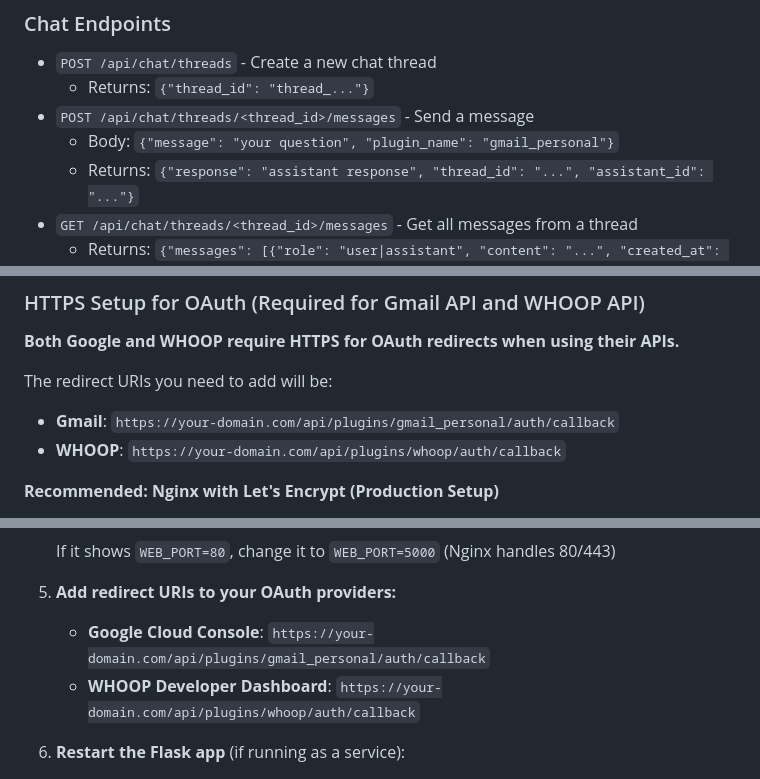
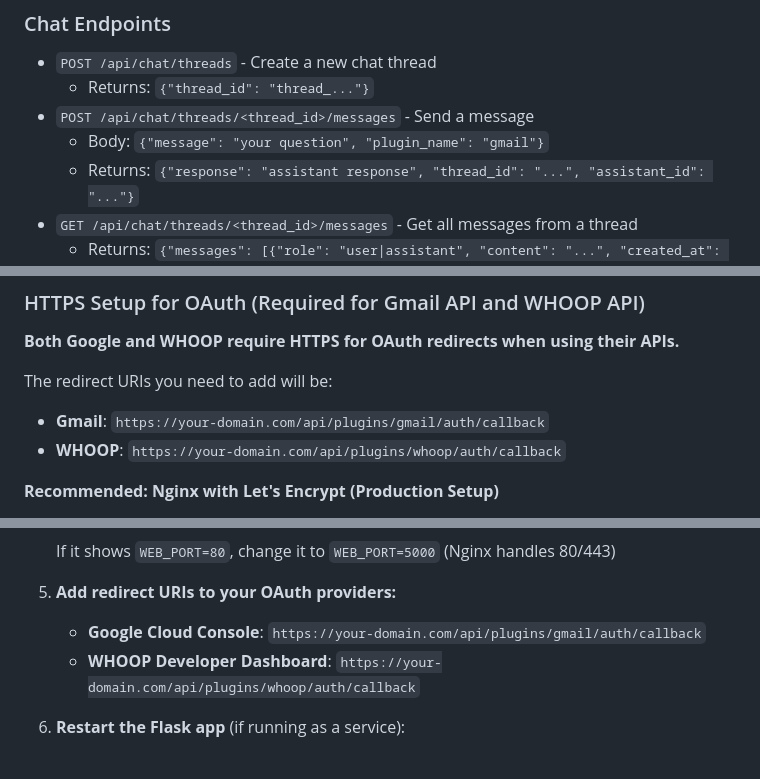
Before and after one commit to rea-and/vector-infinity, a Markdown page: README.md, 3 parts joined by grey strips. GitHub-like rendering.

Commit message:
Update remaining README.md references to new plugin names

```diff
--- a/README.md
+++ b/README.md
@@ -266,7 +266,7 @@ This application uses OpenAI's Assistant API with Vector Stores to provide intel
 - `POST /api/chat/threads` - Create a new chat thread
   - Returns: `{"thread_id": "thread_..."}`
 - `POST /api/chat/threads/<thread_id>/messages` - Send a message
-  - Body: `{"message": "your question", "plugin_name": "gmail_personal"}`
+  - Body: `{"message": "your question", "plugin_name": "gmail"}`
   - Returns: `{"response": "assistant response", "thread_id": "...", "assistant_id": "..."}`
 - `GET /api/chat/threads/<thread_id>/messages` - Get all messages from a thread
   - Returns: `{"messages": [{"role": "user|assistant", "content": "...", "created_at": "..."}]}`
@@ -351,7 +351,7 @@ python3 app.py
 **Both Google and WHOOP require HTTPS for OAuth redirects when using their APIs.**
 
 The redirect URIs you need to add will be:
-- **Gmail**: `https://your-domain.com/api/plugins/gmail_personal/auth/callback`
+- **Gmail**: `https://your-domain.com/api/plugins/gmail/auth/callback`
 - **WHOOP**: `https://your-domain.com/api/plugins/whoop/auth/callback`
 
 **Recommended: Nginx with Let's Encrypt (Production Setup)**
@@ -385,7 +385,7 @@ The setup script will prompt you for your domain name and configure Nginx automa
    If it shows `WEB_PORT=80`, change it to `WEB_PORT=5000` (Nginx handles 80/443)
 
 5. **Add redirect URIs to your OAuth providers:**
-   - **Google Cloud Console**: `https://your-domain.com/api/plugins/gmail_personal/auth/callback`
+   - **Google Cloud Console**: `https://your-domain.com/api/plugins/gmail/auth/callback`
    - **WHOOP Developer Dashboard**: `https://your-domain.com/api/plugins/whoop/auth/callback`
 
 6. **Restart the Flask app** (if running as a service):
```
